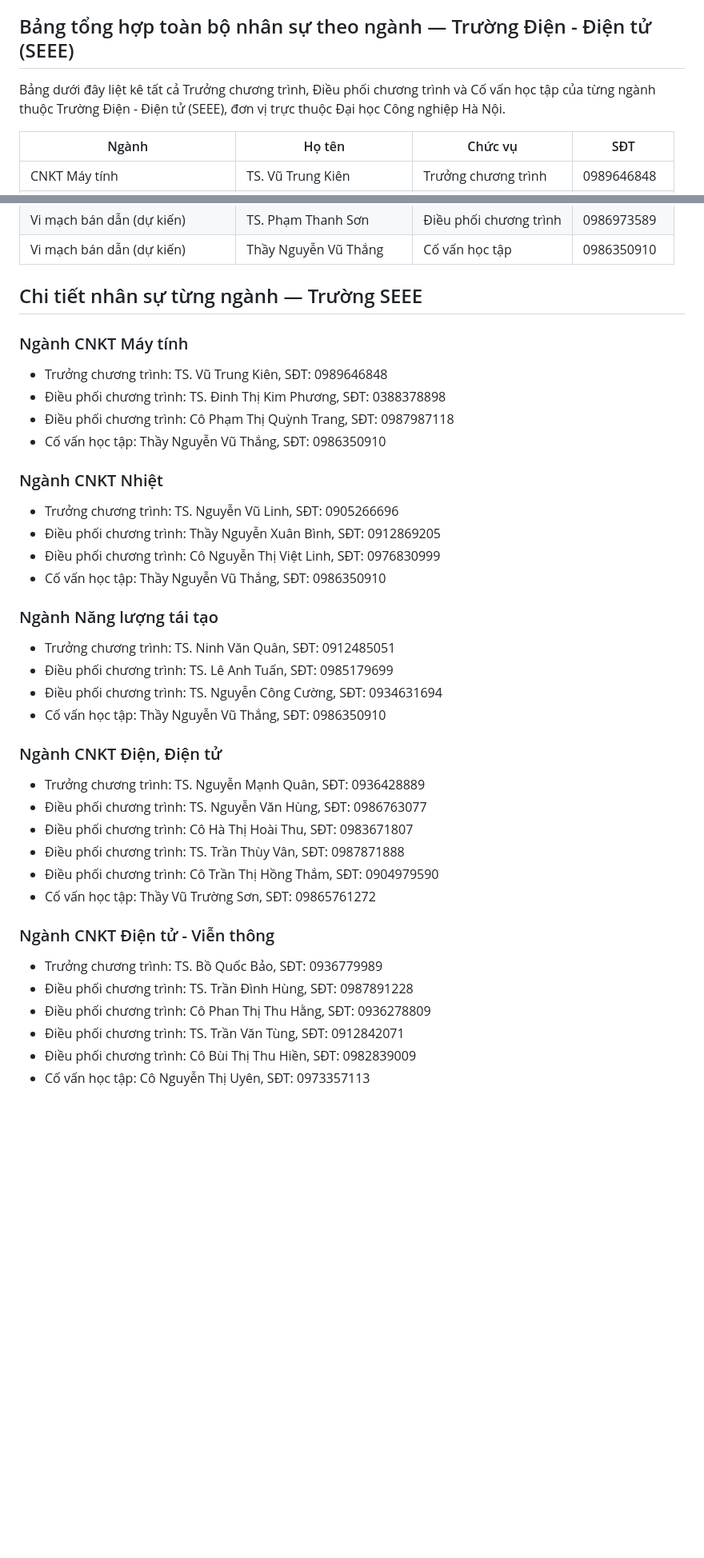
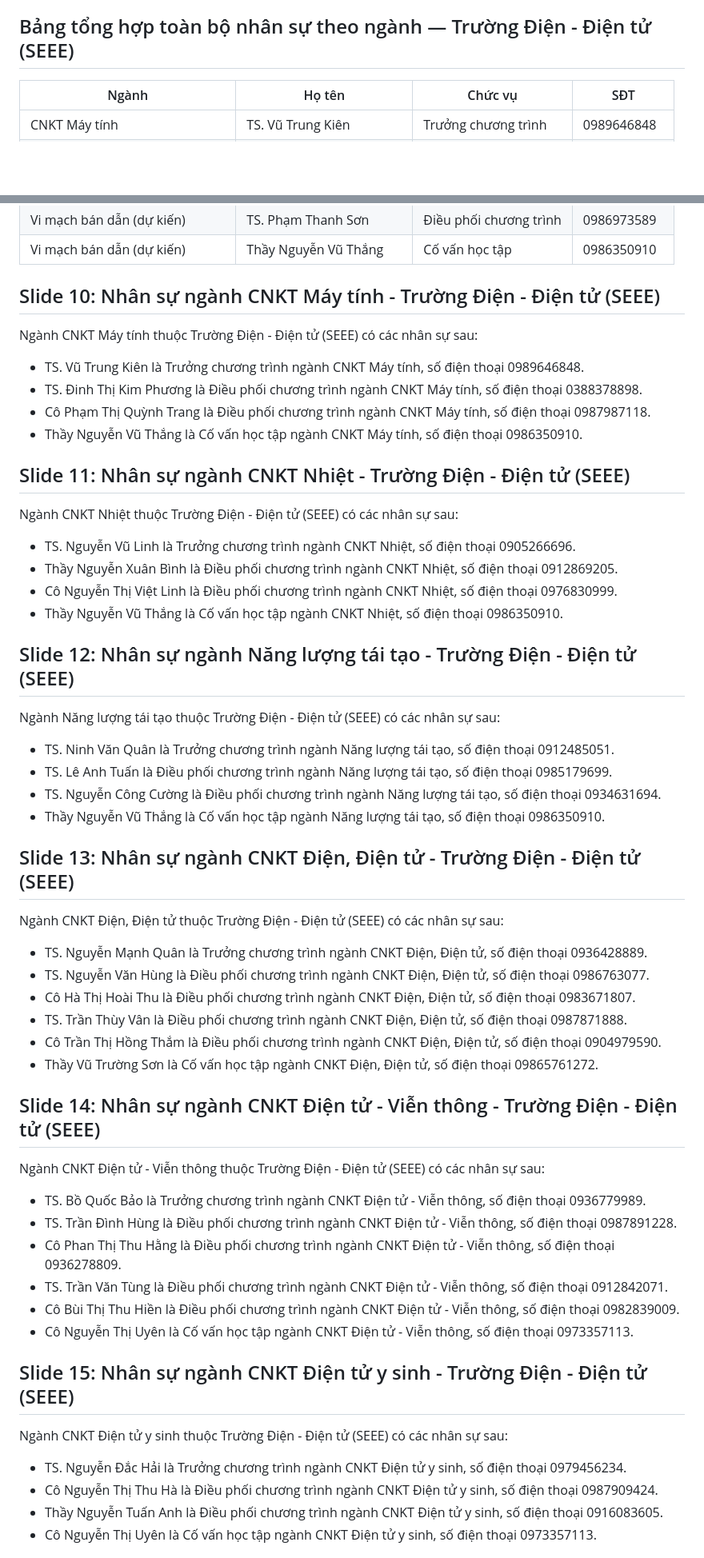
Before and after one commit to CuongLam1206/Chatbox_Haui, a Markdown page: data/documents/Giới thiệu SEEE-Final (s) 2025.md, 2 parts joined by grey strips. Shown at 80% size. Rendered like a GitHub page; blank space fills up the shorter version.

Commit message:
fix: restore Slide 10-18 markers with full-sentence format for chunker compatibility

```diff
--- a/data/documents/Giới thiệu SEEE-Final (s) 2025.md
+++ b/data/documents/Giới thiệu SEEE-Final (s) 2025.md
@@ -166,8 +166,6 @@ Số điện thoại: 0918793004
 
 ## Bảng tổng hợp toàn bộ nhân sự theo ngành — Trường Điện - Điện tử (SEEE)
 
-Bảng dưới đây liệt kê tất cả Trưởng chương trình, Điều phối chương trình và Cố vấn học tập của từng ngành thuộc Trường Điện - Điện tử (SEEE), đơn vị trực thuộc Đại học Công nghiệp Hà Nội.
-
 | Ngành | Họ tên | Chức vụ | SĐT |
 |---|---|---|---|
 | CNKT Máy tính | TS. Vũ Trung Kiên | Trưởng chương trình | 0989646848 |
@@ -212,39 +210,49 @@ Bảng dưới đây liệt kê tất cả Trưởng chương trình, Điều ph
 | Vi mạch bán dẫn (dự kiến) | TS. Phạm Thanh Sơn | Điều phối chương trình | 0986973589 |
 | Vi mạch bán dẫn (dự kiến) | Thầy Nguyễn Vũ Thắng | Cố vấn học tập | 0986350910 |
 
-## Chi tiết nhân sự từng ngành — Trường SEEE
+## Slide 10: Nhân sự ngành CNKT Máy tính - Trường Điện - Điện tử (SEEE)
+Ngành CNKT Máy tính thuộc Trường Điện - Điện tử (SEEE) có các nhân sự sau:
+- TS. Vũ Trung Kiên là Trưởng chương trình ngành CNKT Máy tính, số điện thoại 0989646848.
+- TS. Đinh Thị Kim Phương là Điều phối chương trình ngành CNKT Máy tính, số điện thoại 0388378898.
+- Cô Phạm Thị Quỳnh Trang là Điều phối chương trình ngành CNKT Máy tính, số điện thoại 0987987118.
+- Thầy Nguyễn Vũ Thắng là Cố vấn học tập ngành CNKT Máy tính, số điện thoại 0986350910.
 
-### Ngành CNKT Máy tính
-- Trưởng chương trình: TS. Vũ Trung Kiên, SĐT: 0989646848
-- Điều phối chương trình: TS. Đinh Thị Kim Phương, SĐT: 0388378898
-- Điều phối chương trình: Cô Phạm Thị Quỳnh Trang, SĐT: 0987987118
-- Cố vấn học tập: Thầy Nguyễn Vũ Thắng, SĐT: 0986350910
+## Slide 11: Nhân sự ngành CNKT Nhiệt - Trường Điện - Điện tử (SEEE)
+Ngành CNKT Nhiệt thuộc Trường Điện - Điện tử (SEEE) có các nhân sự sau:
+- TS. Nguyễn Vũ Linh là Trưởng chương trình ngành CNKT Nhiệt, số điện thoại 0905266696.
+- Thầy Nguyễn Xuân Bình là Điều phối chương trình ngành CNKT Nhiệt, số điện thoại 0912869205.
+- Cô Nguyễn Thị Việt Linh là Điều phối chương trình ngành CNKT Nhiệt, số điện thoại 0976830999.
+- Thầy Nguyễn Vũ Thắng là Cố vấn học tập ngành CNKT Nhiệt, số điện thoại 0986350910.
 
-### Ngành CNKT Nhiệt
-- Trưởng chương trình: TS. Nguyễn Vũ Linh, SĐT: 0905266696
-- Điều phối chương trình: Thầy Nguyễn Xuân Bình, SĐT: 0912869205
-- Điều phối chương trình: Cô Nguyễn Thị Việt Linh, SĐT: 0976830999
-- Cố vấn học tập: Thầy Nguyễn Vũ Thắng, SĐT: 0986350910
+## Slide 12: Nhân sự ngành Năng lượng tái tạo - Trường Điện - Điện tử (SEEE)
+Ngành Năng lượng tái tạo thuộc Trường Điện - Điện tử (SEEE) có các nhân sự sau:
+- TS. Ninh Văn Quân là Trưởng chương trình ngành Năng lượng tái tạo, số điện thoại 0912485051.
+- TS. Lê Anh Tuấn là Điều phối chương trình ngành Năng lượng tái tạo, số điện thoại 0985179699.
+- TS. Nguyễn Công Cường là Điều phối chương trình ngành Năng lượng tái tạo, số điện thoại 0934631694.
+- Thầy Nguyễn Vũ Thắng là Cố vấn học tập ngành Năng lượng tái tạo, số điện thoại 0986350910.
 
-### Ngành Năng lượng tái tạo
-- Trưởng chương trình: TS. Ninh Văn Quân, SĐT: 0912485051
-- Điều phối chương trình: TS. Lê Anh Tuấn, SĐT: 0985179699
-- Điều phối chương trình: TS. Nguyễn Công Cường, SĐT: 0934631694
-- Cố vấn học tập: Thầy Nguyễn Vũ Thắng, SĐT: 0986350910
+## Slide 13: Nhân sự ngành CNKT Điện, Điện tử - Trường Điện - Điện tử (SEEE)
+Ngành CNKT Điện, Điện tử thuộc Trường Điện - Điện tử (SEEE) có các nhân sự sau:
+- TS. Nguyễn Mạnh Quân là Trưởng chương trình ngành CNKT Điện, Điện tử, số điện thoại 0936428889.
+- TS. Nguyễn Văn Hùng là Điều phối chương trình ngành CNKT Điện, Điện tử, số điện thoại 0986763077.
+- Cô Hà Thị Hoài Thu là Điều phối chương trình ngành CNKT Điện, Điện tử, số điện thoại 0983671807.
+- TS. Trần Thùy Vân là Điều phối chương trình ngành CNKT Điện, Điện tử, số điện thoại 0987871888.
+- Cô Trần Thị Hồng Thắm là Điều phối chương trình ngành CNKT Điện, Điện tử, số điện thoại 0904979590.
+- Thầy Vũ Trường Sơn là Cố vấn học tập ngành CNKT Điện, Điện tử, số điện thoại 09865761272.
 
-### Ngành CNKT Điện, Điện tử
-- Trưởng chương trình: TS. Nguyễn Mạnh Quân, SĐT: 0936428889
-- Điều phối chương trình: TS. Nguyễn Văn Hùng, SĐT: 0986763077
-- Điều phối chương trình: Cô Hà Thị Hoài Thu, SĐT: 0983671807
-- Điều phối chương trình: TS. Trần Thùy Vân, SĐT: 0987871888
-- Điều phối chương trình: Cô Trần Thị Hồng Thắm, SĐT: 0904979590
-- Cố vấn học tập: Thầy Vũ Trường Sơn, SĐT: 09865761272
+## Slide 14: Nhân sự ngành CNKT Điện tử - Viễn thông - Trường Điện - Điện tử (SEEE)
+Ngành CNKT Điện tử - Viễn thông thuộc Trường Điện - Điện tử (SEEE) có các nhân sự sau:
+- TS. Bồ Quốc Bảo là Trưởng chương trình ngành CNKT Điện tử - Viễn thông, số điện thoại 0936779989.
+- TS. Trần Đình Hùng là Điều phối chương trình ngành CNKT Điện tử - Viễn thông, số điện thoại 0987891228.
+- Cô Phan Thị Thu Hằng là Điều phối chương trình ngành CNKT Điện tử - Viễn thông, số điện thoại 0936278809.
+- TS. Trần Văn Tùng là Điều phối chương trình ngành CNKT Điện tử - Viễn thông, số điện thoại 0912842071.
+- Cô Bùi Thị Thu Hiền là Điều phối chương trình ngành CNKT Điện tử - Viễn thông, số điện thoại 0982839009.
+- Cô Nguyễn Thị Uyên là Cố vấn học tập ngành CNKT Điện tử - Viễn thông, số điện thoại 0973357113.
 
-### Ngành CNKT Điện tử - Viễn thông
-- Trưởng chương trình: TS. Bồ Quốc Bảo, SĐT: 0936779989
-- Điều phối chương trình: TS. Trần Đình Hùng, SĐT: 0987891228
-- Điều phối chương trình: Cô Phan Thị Thu Hằng, SĐT: 0936278809
-- Điều phối chương trình: TS. Trần Văn Tùng, SĐT: 0912842071
-- Điều phối chương trình: Cô Bùi Thị Thu Hiền, SĐT: 0982839009
-- Cố vấn học tập: Cô Nguyễn Thị Uyên, SĐT: 0973357113
+## Slide 15: Nhân sự ngành CNKT Điện tử y sinh - Trường Điện - Điện tử (SEEE)
+Ngành CNKT Điện tử y sinh thuộc Trường Điện - Điện tử (SEEE) có các nhân sự sau:
+- TS. Nguyễn Đắc Hải là Trưởng chương trình ngành CNKT Điện tử y sinh, số điện thoại 0979456234.
+- Cô Nguyễn Thị Thu Hà là Điều phối chương trình ngành CNKT Điện tử y sinh, số điện thoại 0987909424.
+- Thầy Nguyễn Tuấn Anh là Điều phối chương trình ngành CNKT Điện tử y sinh, số điện thoại 0916083605.
+- Cô Nguyễn Thị Uyên là Cố vấn học tập ngành CNKT Điện tử y sinh, số điện thoại 0973357113.
 
```
Also changed, not shown: other parts of data/documents/Giới thiệu SEEE-Final (s) 2025.md (+19 -22 lines).
